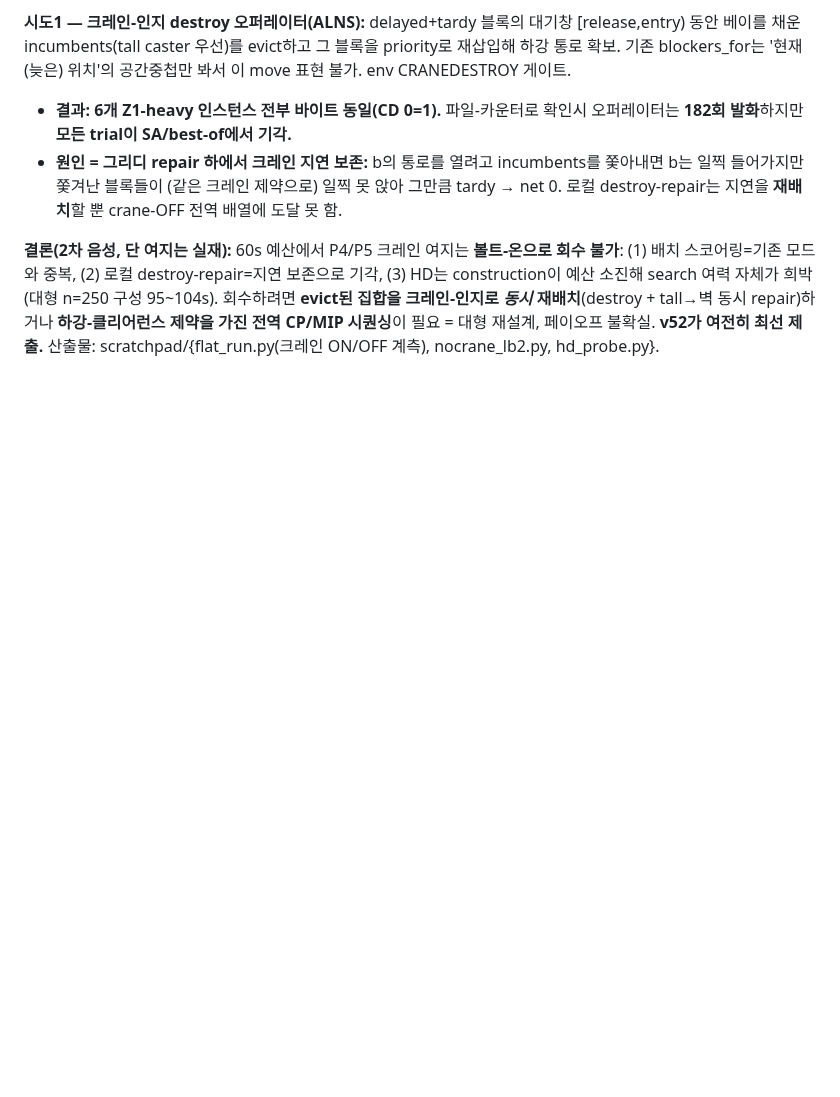
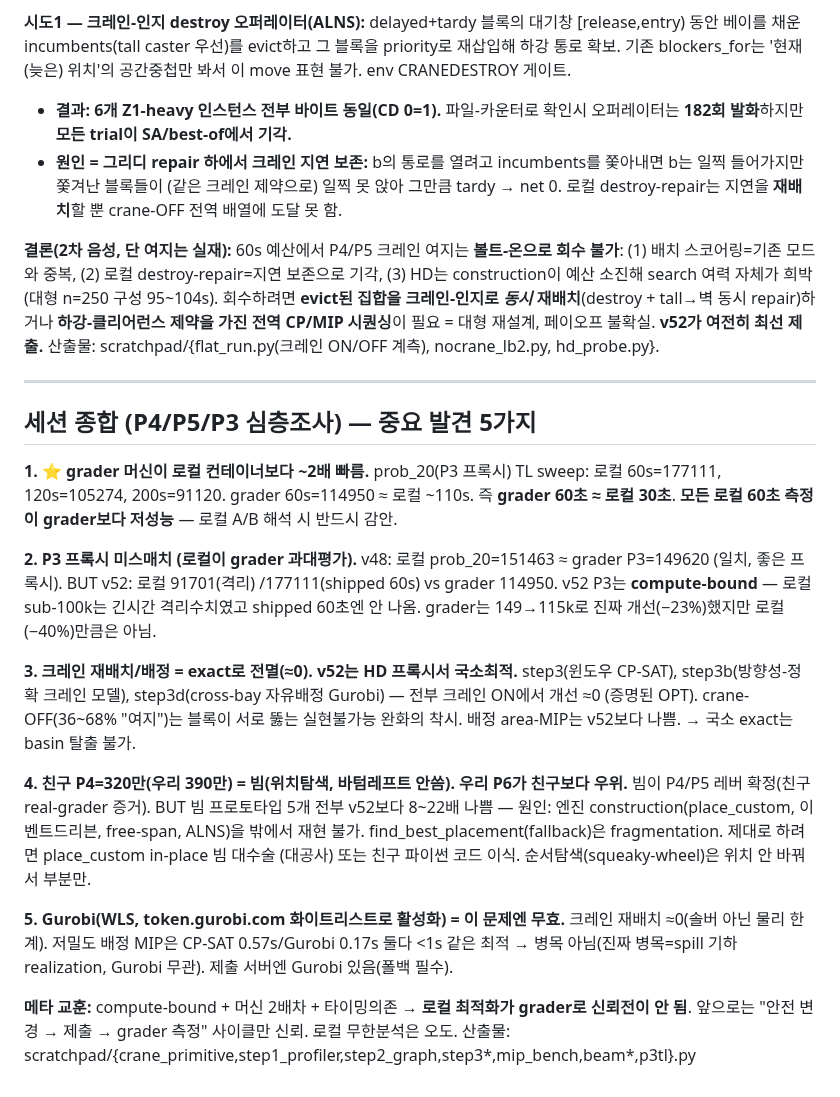
Before and after one commit to woojinroh429/oraclemaster, a Markdown page: PROJECT.md, the part around the change. Rendered like a GitHub page; blank space fills up the shorter version.

Commit message:
docs: deep P3/P4/P5 session — 5 findings (grader 2x faster, crane exhausted, beam=lever)
Key discoveries this session:
1. Grader machine ~2x faster than local container (prob_20: local 60s=177k, 120s=105k,
   200s=91k; grader 60s=115k = local ~110s). ALL local 60s measurements underperform grader.
2. P3 proxy mismatch: v48 local matched grader (151k~149k) but v52's local gain didn't
   transfer (local 91k vs grader 115k) — v52 P3 is compute-bound, local overestimates.
3. Crane rearrangement / reassignment exhaustively ruled out via exact CP-SAT+Gurobi
   (within-bay, directional-exact, cross-bay free assignment): all ~0 with crane ON,
   proven optimal. The 36-68% "headroom" is the infeasible crane-OFF relaxation artifact.
4. Friend beats P4 (3.2M vs our 3.9M) with position-beam (no bottom-left); we beat P6.
   Beam is the P4/P5 lever but 5 standalone prototypes ran 8-22x worse — can't replicate
   the tuned engine construction (place_custom); needs in-place beam surgery or friend's code.
5. Gurobi (WLS activated) doesn't help: crane ~0 is physics not solver; low-density
   assignment MIP already <1s in both CP-SAT and Gurobi.

Meta: compute-bound + 2x machine gap + timing-dependence => local optimization does not
reliably transfer to grader. Path forward is submit-driven. Engine unchanged (v52).

Co-Authored-By: Claude Opus 4.8 <noreply@anthropic.com>
Claude-Session: https://claude.ai/code/session_01HnfHQ5RSkvBVvkGy9HGMYs

```diff
--- a/PROJECT.md
+++ b/PROJECT.md
@@ -1012,3 +1012,37 @@ construction이 예산 소진해 search 여력 자체가 희박(대형 n=250 구
 집합을 크레인-인지로 *동시* 재배치**(destroy + tall→벽 동시 repair)하거나 **하강-클리어런스 제약을
 가진 전역 CP/MIP 시퀀싱**이 필요 = 대형 재설계, 페이오프 불확실. **v52가 여전히 최선 제출.**
 산출물: scratchpad/{flat_run.py(크레인 ON/OFF 계측), nocrane_lb2.py, hd_probe.py}.
+
+---
+
+## 세션 종합 (P4/P5/P3 심층조사) — 중요 발견 5가지
+
+**1. ⭐ grader 머신이 로컬 컨테이너보다 ~2배 빠름.**
+prob_20(P3 프록시) TL sweep: 로컬 60s=177111, 120s=105274, 200s=91120. grader 60s=114950
+≈ 로컬 ~110s. 즉 **grader 60초 ≈ 로컬 30초**. **모든 로컬 60초 측정이 grader보다 저성능** —
+로컬 A/B 해석 시 반드시 감안.
+
+**2. P3 프록시 미스매치 (로컬이 grader 과대평가).**
+v48: 로컬 prob_20=151463 ≈ grader P3=149620 (일치, 좋은 프록시). BUT v52: 로컬 91701(격리)
+/177111(shipped 60s) vs grader 114950. v52 P3는 **compute-bound** — 로컬 sub-100k는 긴시간
+격리수치였고 shipped 60초엔 안 나옴. grader는 149→115k로 진짜 개선(−23%)했지만 로컬(−40%)만큼은 아님.
+
+**3. 크레인 재배치/배정 = exact로 전멸(≈0). v52는 HD 프록시서 국소최적.**
+step3(윈도우 CP-SAT), step3b(방향성-정확 크레인 모델), step3d(cross-bay 자유배정 Gurobi) —
+전부 크레인 ON에서 개선 ≈0 (증명된 OPT). crane-OFF(36~68% "여지")는 블록이 서로 뚫는
+실현불가능 완화의 착시. 배정 area-MIP는 v52보다 나쁨. → 국소 exact는 basin 탈출 불가.
+
+**4. 친구 P4=320만(우리 390만) = 빔(위치탐색, 바텀레프트 안씀). 우리 P6가 친구보다 우위.**
+빔이 P4/P5 레버 확정(친구 real-grader 증거). BUT 빔 프로토타입 5개 전부 v52보다 8~22배 나쁨 —
+원인: 엔진 construction(place_custom, 이벤트드리븐, free-span, ALNS)을 밖에서 재현 불가.
+find_best_placement(fallback)은 fragmentation. 제대로 하려면 place_custom in-place 빔 대수술
+(대공사) 또는 친구 파이썬 코드 이식. 순서탐색(squeaky-wheel)은 위치 안 바꿔서 부분만.
+
+**5. Gurobi(WLS, token.gurobi.com 화이트리스트로 활성화) = 이 문제엔 무효.**
+크레인 재배치 ≈0(솔버 아닌 물리 한계). 저밀도 배정 MIP은 CP-SAT 0.57s/Gurobi 0.17s 둘다
+<1s 같은 최적 → 병목 아님(진짜 병목=spill 기하 realization, Gurobi 무관). 제출 서버엔 Gurobi
+있음(폴백 필수).
+
+**메타 교훈:** compute-bound + 머신 2배차 + 타이밍의존 → **로컬 최적화가 grader로 신뢰전이 안 됨**.
+앞으로는 "안전 변경 → 제출 → grader 측정" 사이클만 신뢰. 로컬 무한분석은 오도.
+산출물: scratchpad/{crane_primitive,step1_profiler,step2_graph,step3*,mip_bench,beam*,p3tl}.py
```
